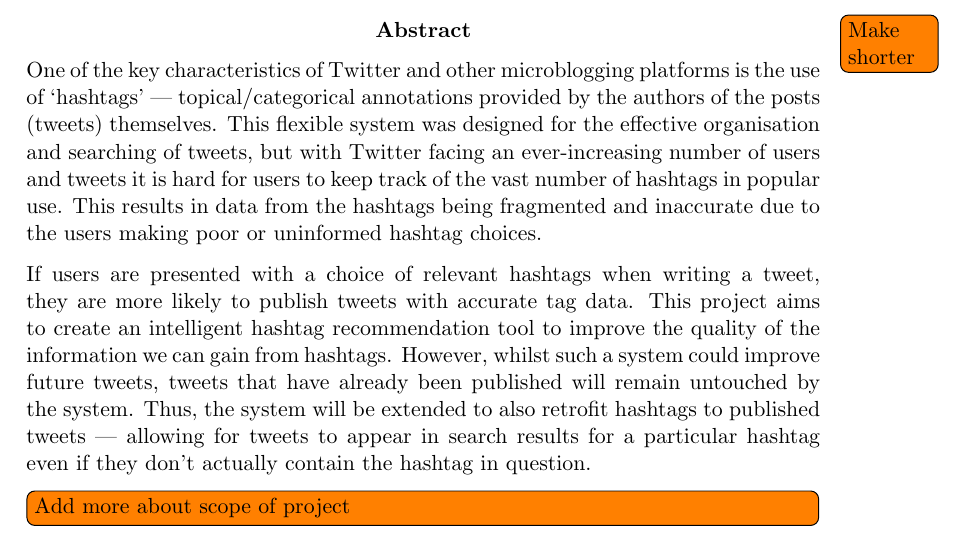
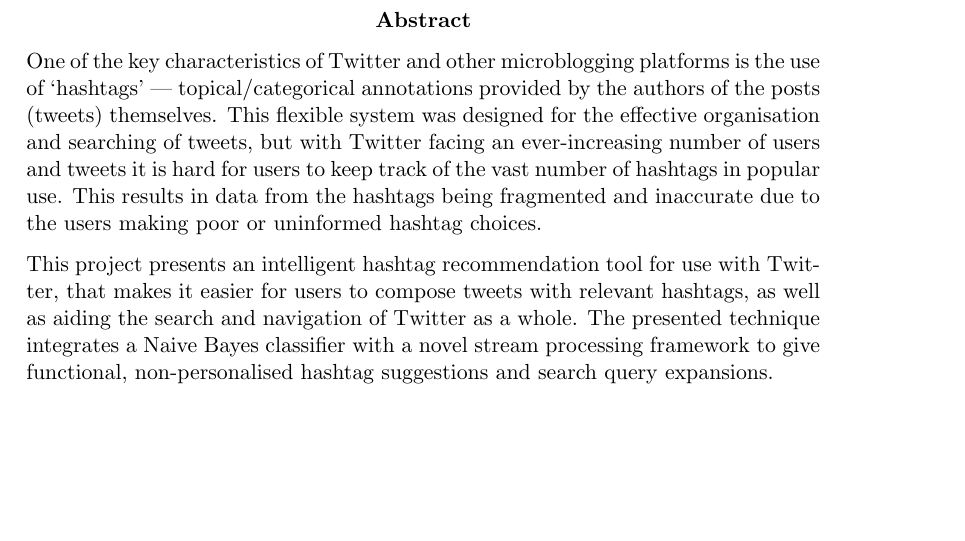
Before and after one commit to daviesjamie/3yp, a LaTeX thesis (deliverables/final/final.tex): part of page 2 of 56, cut so that both start at the same text, the shorter picture padded with empty space. Compiled offline with pdfLaTeX.

Commit message:
Updated and shortened abstract.

```diff
--- a/deliverables/final/final.tex
+++ b/deliverables/final/final.tex
@@ -120,12 +120,10 @@
 \pagenumbering{roman}
 
 \begin{abstract}
-\todo[noline]{Make shorter}
 One of the key characteristics of Twitter and other microblogging platforms is the use of `hashtags' --- topical/categorical annotations provided by the authors of the posts (tweets) themselves. This flexible system was designed for the effective organisation and searching of tweets, but with Twitter facing an ever-increasing number of users and tweets it is hard for users to keep track of the vast number of hashtags in popular use. This results in data from the hashtags being fragmented and inaccurate due to the users making poor or uninformed hashtag choices.
 
-If users are presented with a choice of relevant hashtags when writing a tweet, they are more likely to publish tweets with accurate tag data. This project aims to create an intelligent hashtag recommendation tool to improve the quality of the information we can gain from hashtags. However, whilst such a system could improve future tweets, tweets that have already been published will remain untouched by the system. Thus, the system will be extended to also retrofit hashtags to published tweets --- allowing for tweets to appear in search results for a particular hashtag even if they don't actually contain the hashtag in question.
+This project presents an intelligent hashtag recommendation tool for use with Twitter, that makes it easier for users to compose tweets with relevant hashtags, as well as aiding the search and navigation of Twitter as a whole. The presented technique integrates a Naive Bayes classifier with a novel stream processing framework to give functional, non-personalised hashtag suggestions and search query expansions.
 
-\todo[inline]{Add more about scope of project}
 \end{abstract}
 \pagebreak
 
```
Also changed, not shown: deliverables/final/final.pdf.
